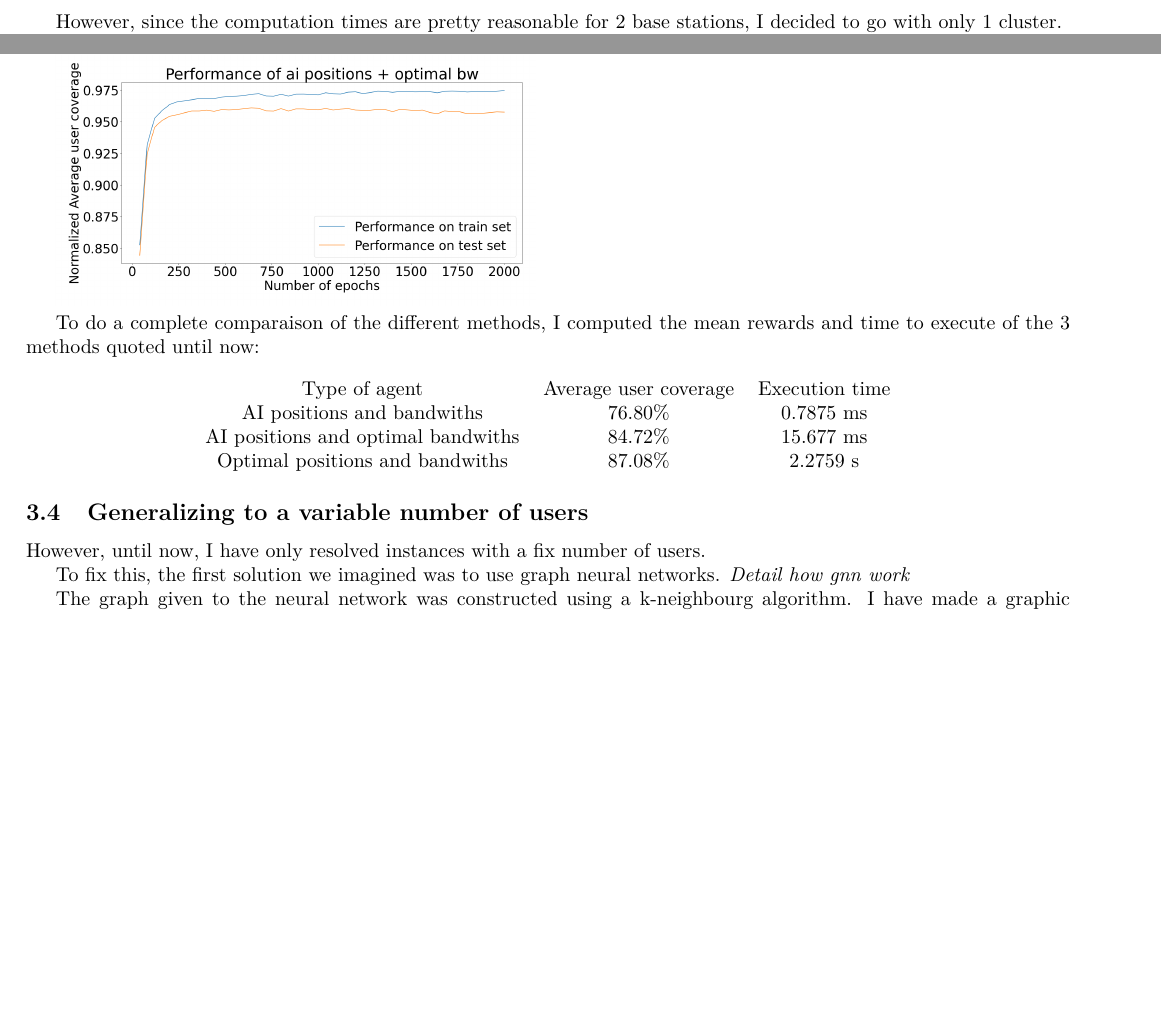
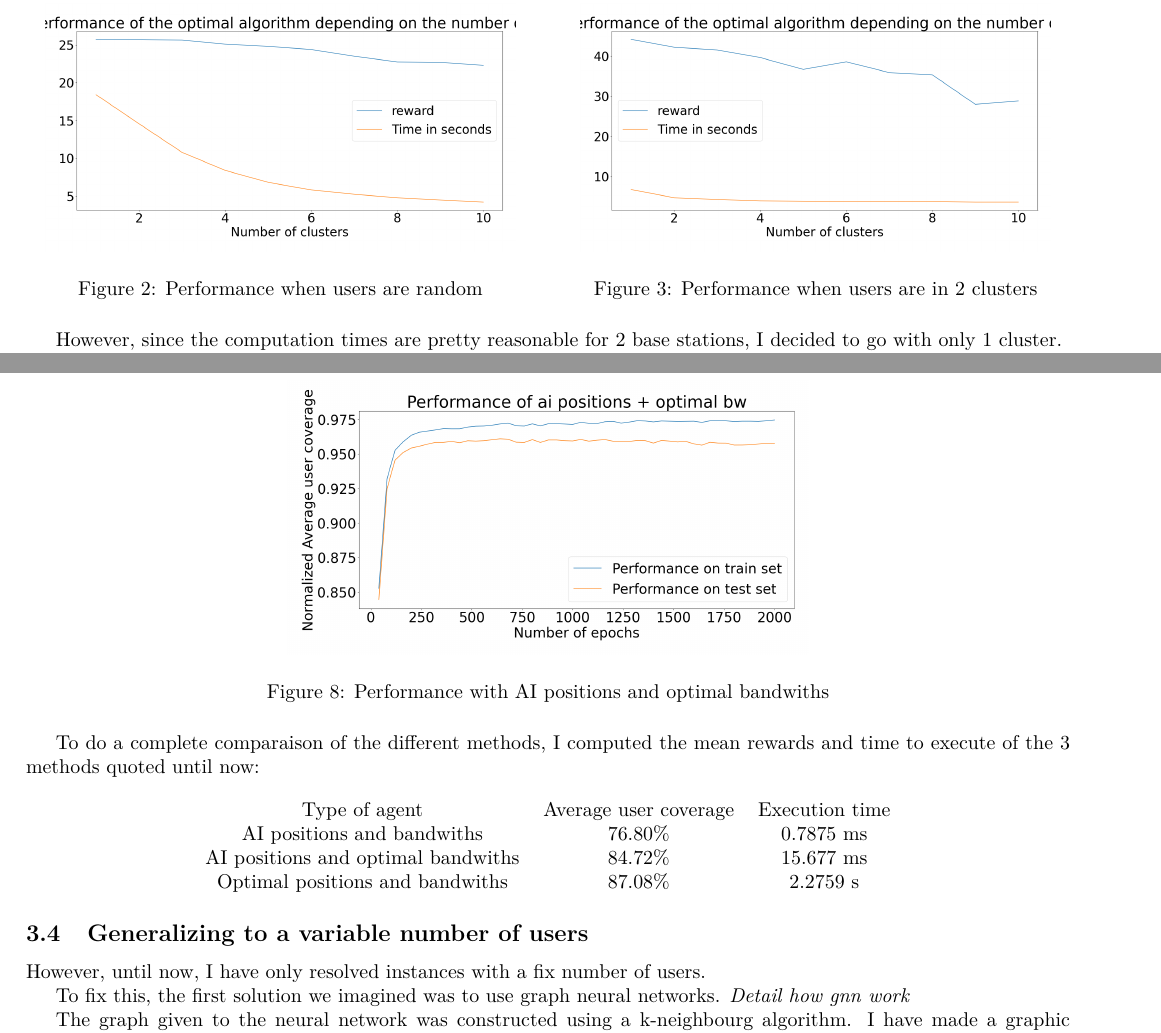
Before and after one commit to NathBo/rapport_stage, a LaTeX paper (rapport_stage.tex): two parts of pages 3 and 4 of 5 before the commit and two parts of pages 3 and 5 of 5 after it, joined at a grey line, cut at the place of the change, the shorter picture padded with empty space. Compiled offline with pdfLaTeX.

Commit message:
Images plus propres

```diff
--- a/rapport_stage.tex
+++ b/rapport_stage.tex
@@ -2,6 +2,7 @@
 \usepackage[letterpaper, left=0.625in, right=0.625in, bottom=1in, top=0.75in]{geometry}
 \usepackage{cmap}
 \usepackage{multicol}
+\usepackage{float}
 \usepackage{graphicx}
 \usepackage[T1]{fontenc}
 \usepackage{lmodern}
@@ -104,3 +107,17 @@ Moreover, I am using \textit{Quote article here} to generate instances, thus as
 clusters as they have base stations, I am going to generate instances using clusters too.
 The performances are then as follows:
 
+\begin{figure}[H]
+    \centering
+    \begin{minipage}[b]{0.45\textwidth}
+        \centering
+        \includegraphics[width=\textwidth]{images/Performance_opt_function_clusters.png}
+        \caption{Performance when users are random}
+    \end{minipage}
+    \hspace{0.05\textwidth}
+    \begin{minipage}[b]{0.45\textwidth}
+        \centering
+        \includegraphics[width=\textwidth]{images/Performance_opt_function_clusters_when_2clusters.png}
+        \caption{Performance when users are in 2 clusters}
+    \end{minipage}
+\end{figure}
@@ -177,2 +193 @@ With these neural networks, we can test it on instances and evaluate the perform
 
-\includegraphics[scale=0.2]{images/bilan_en _fonction epochs.png}
@@ -191,7 +216,11 @@ which is pretty fast once the positions are fixed.
 
 We then have the following results:
 
-\includegraphics[scale=0.18]{images/mix_results.png}
+\begin{figure}[H]
+    \centering
+    \includegraphics[width=0.5\textwidth]{images/mix_results.png}
+    \caption{Performance with AI positions and optimal bandwiths}
+\end{figure}
 
 To do a complete comparaison of the different methods, I computed the mean rewards and time to execute of the 3 methods quoted until now:
 
```
Also changed, not shown: rapport_stage.pdf, rapport_stage.tex (25 more changed lines).
